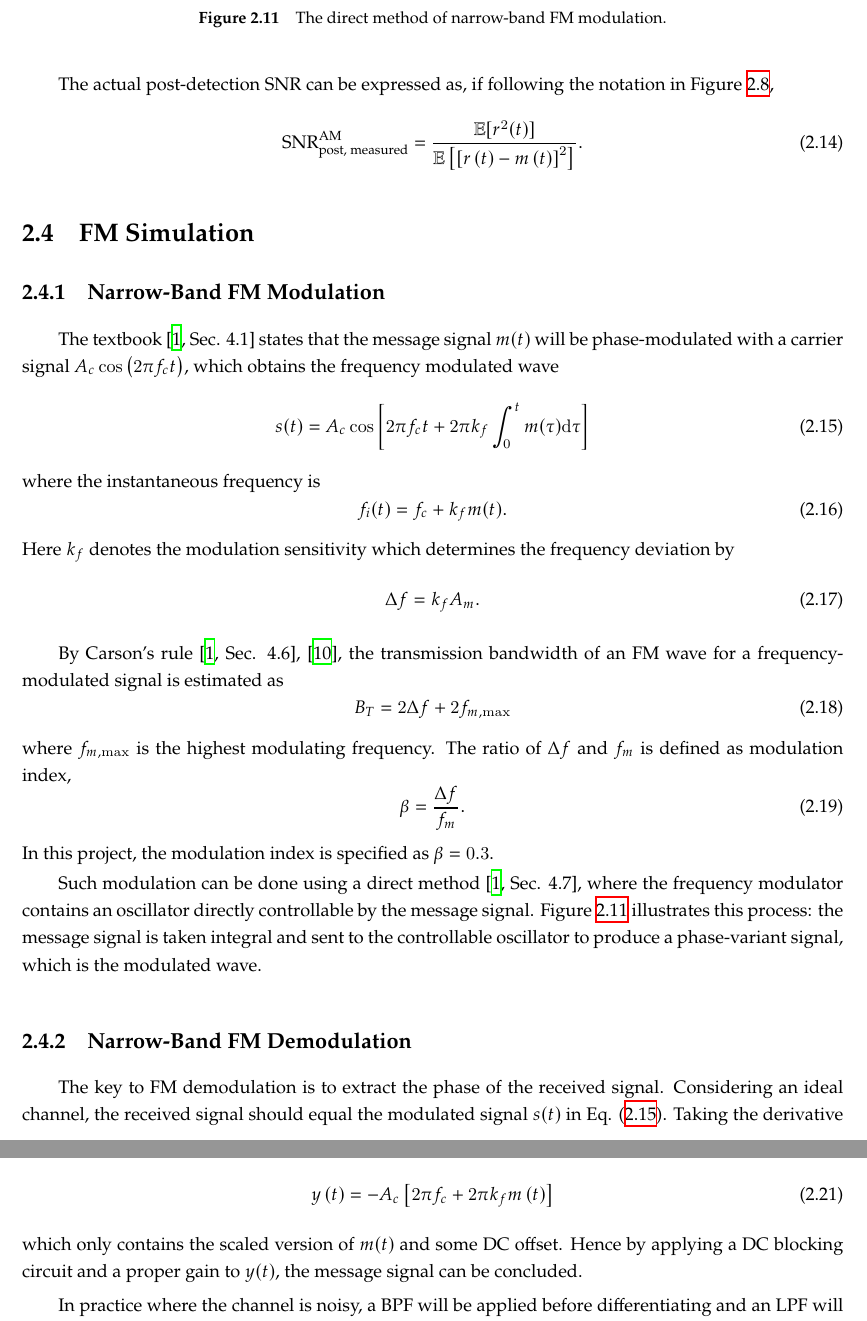
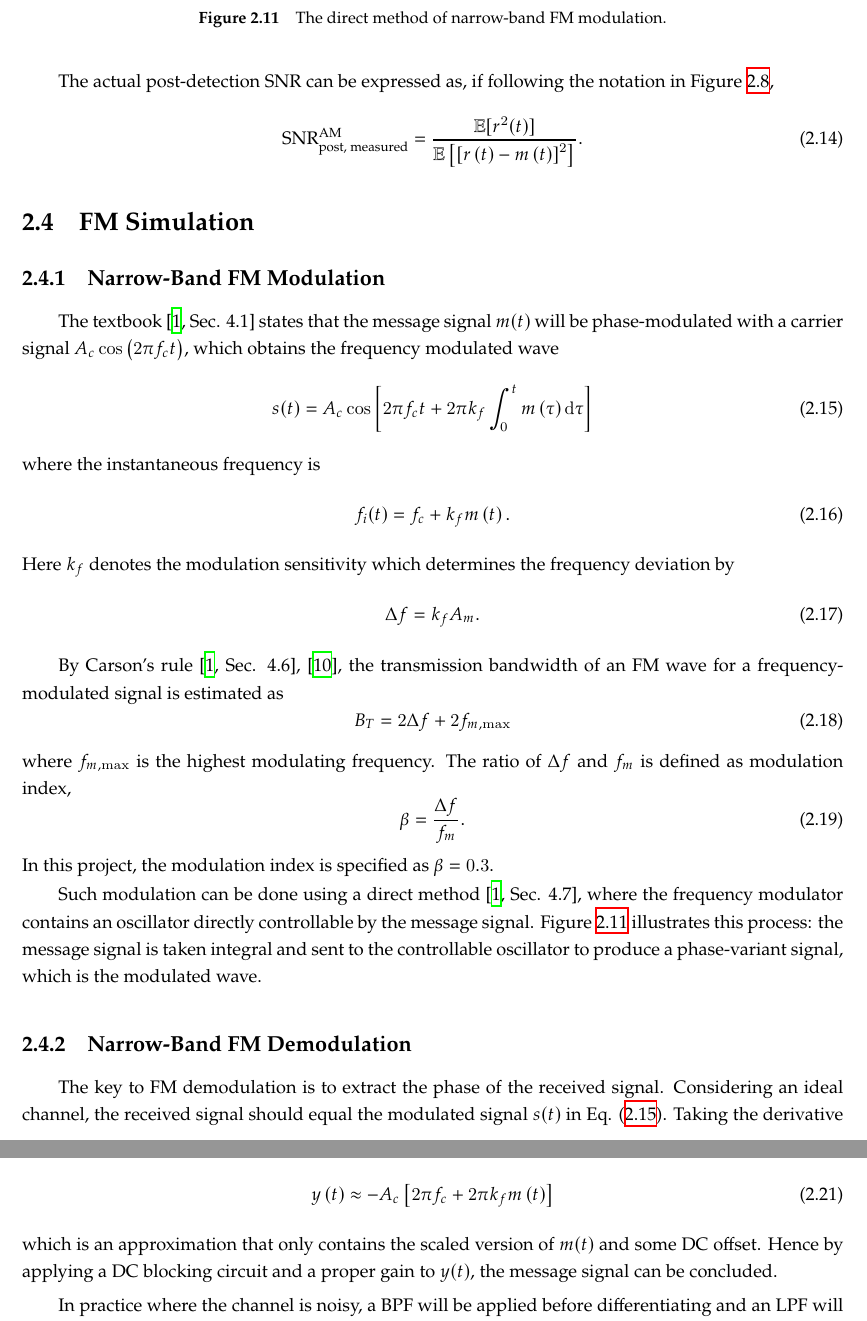
Before and after one commit to martinz2002/ece459-project-fa23-zjui, a LaTeX document (report/ECE459FinalProjectReport.tex, which reads report/scripts/methodology.tex): two parts of pages 15 and 16 of 27, joined at a grey line, cut so that both start at the same text. Compiled offline with XeLaTeX; a missing font is replaced by an installed copy or a similar font.

Commit message:
minor correction

```diff
--- a/report/scripts/methodology.tex
+++ b/report/scripts/methodology.tex
@@ -196,11 +196,11 @@ The actual post-detection SNR can be expressed as, if following the notation in
 The textbook \cite[Sec. 4.1]{haykinIntroductionAnalogDigital2007} states that the message signal $m(t)$ will be phase-modulated with a carrier signal $A_c \cos\left(2\pi f_c t\right)$, which obtains the frequency modulated wave
 \begin{equation}
     \label{eq:fm_modulated}
-    s(t) = A_c \cos\left[ 2\pi f_c t + 2\pi k_f \int_0^{t} m(\tau) \D\tau \right]
+    s(t) = A_c \cos\left[ 2\pi f_c t + 2\pi k_f \int_0^{t} m\left(\tau\right) \D\tau \right]
 \end{equation}
 where the instantaneous frequency is
 \begin{equation}
-    f_i(t) = f_c + k_f m(t).
+    f_i(t) = f_c + k_f m\left(t\right).
 \end{equation}
 Here $k_f$ denotes the modulation sensitivity which determines the frequency deviation by
 \begin{equation}
@@ -236,9 +236,9 @@ The key to FM demodulation is to extract the phase of the received signal. Consi
 \end{equation}
 An envelope detector could remove the sinusoidal term and get
 \begin{equation}
-    y\left( t \right) = -A_c\left[ 2\pi f_c+2\pi k_fm\left( t \right) \right]
+    y\left( t \right) \approx -A_c\left[ 2\pi f_c+2\pi k_fm\left( t \right) \right]
 \end{equation}
-which only contains the scaled version of $m(t)$ and some DC offset. Hence by applying a DC blocking circuit and a proper gain to $y(t)$, the message signal can be concluded.
+which is an approximation that only contains the scaled version of $m(t)$ and some DC offset. Hence by applying a DC blocking circuit and a proper gain to $y(t)$, the message signal can be concluded.
 
 In practice where the channel is noisy, a BPF will be applied before differentiating and an LPF will be applied before concluding the output, both of which suppress noise introduced by the channel. The complete demodulation process is shown in Figure \ref{fig:fm-demod}.
 \begin{figure}[tb]
```
Also changed, not shown: report/ECE459FinalProjectReport.pdf, report/scripts/methodology.tex (4 more changed lines).
